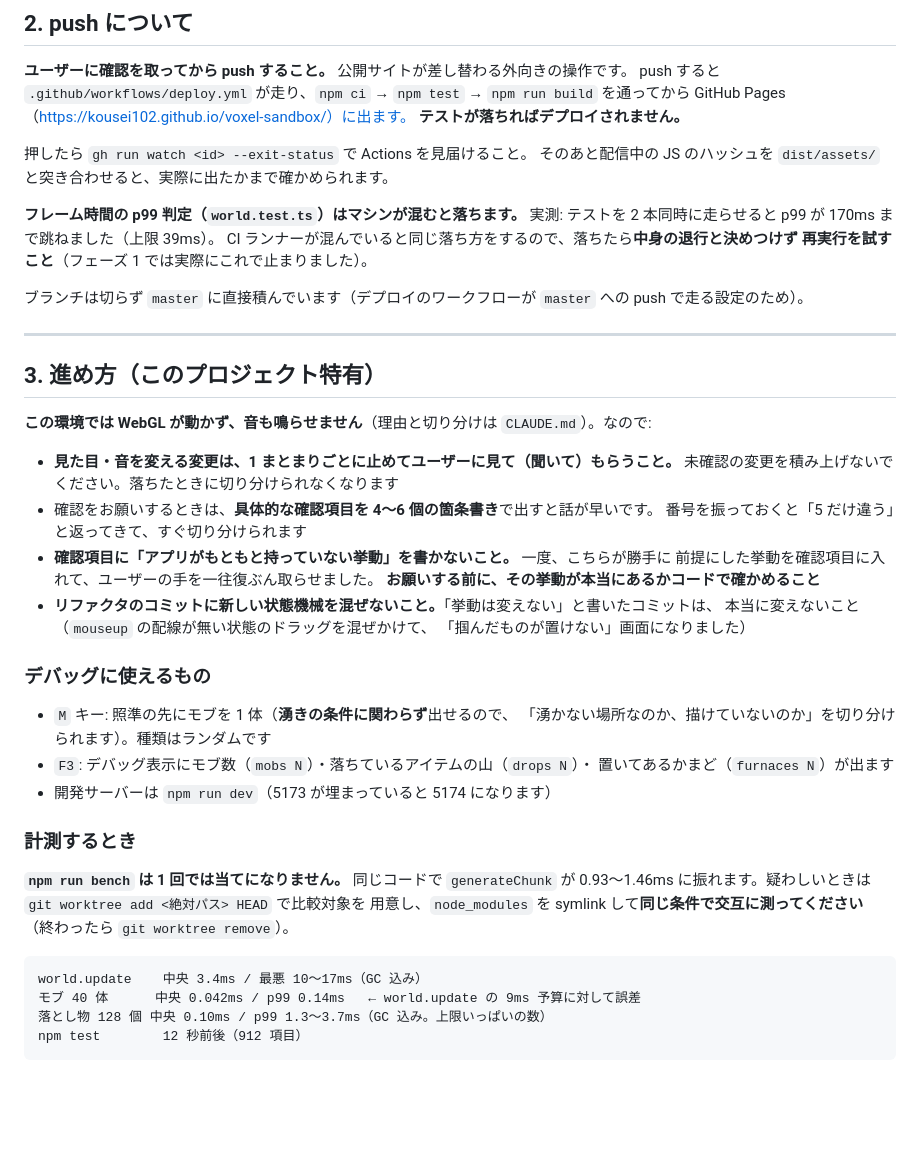
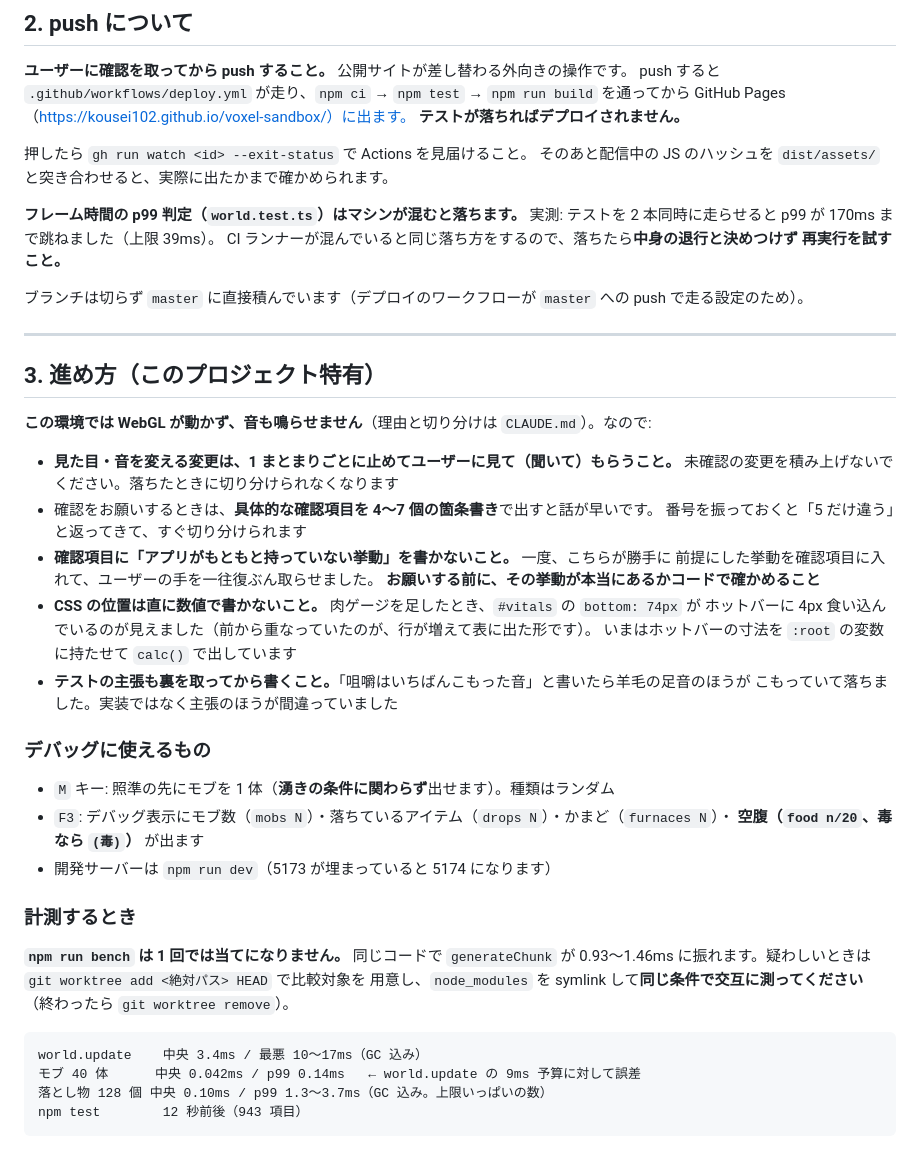
Before and after one commit to Kousei102/voxel-sandbox, a Markdown page: HANDOFF.md, the part around one of its changes. Rendered like a GitHub page; blank space fills up the shorter version.

````diff
--- a/HANDOFF.md
+++ b/HANDOFF.md
@@ -95,7 +85,7 @@ push すると `.github/workflows/deploy.yml` が走り、`npm ci` → `npm test
 **フレーム時間の p99 判定（`world.test.ts`）はマシンが混むと落ちます。**
 実測: テストを 2 本同時に走らせると p99 が 170ms まで跳ねました（上限 39ms）。
 CI ランナーが混んでいると同じ落ち方をするので、落ちたら**中身の退行と決めつけず
-再実行を試すこと**（フェーズ 1 では実際にこれで止まりました）。
+再実行を試すこと。**
 
 ブランチは切らず `master` に直接積んでいます（デプロイのワークフローが
 `master` への push で走る設定のため）。
@@ -108,21 +98,22 @@ CI ランナーが混んでいると同じ落ち方をするので、落ちた
 
 - **見た目・音を変える変更は、1 まとまりごとに止めてユーザーに見て（聞いて）もらうこと。**
   未確認の変更を積み上げないでください。落ちたときに切り分けられなくなります
-- 確認をお願いするときは、**具体的な確認項目を 4〜6 個の箇条書き**で出すと話が早いです。
+- 確認をお願いするときは、**具体的な確認項目を 4〜7 個の箇条書き**で出すと話が早いです。
   番号を振っておくと「5 だけ違う」と返ってきて、すぐ切り分けられます
 - **確認項目に「アプリがもともと持っていない挙動」を書かないこと。** 一度、こちらが勝手に
   前提にした挙動を確認項目に入れて、ユーザーの手を一往復ぶん取らせました。
   **お願いする前に、その挙動が本当にあるかコードで確かめること**
-- **リファクタのコミットに新しい状態機械を混ぜないこと。**「挙動は変えない」と書いたコミットは、
-  本当に変えないこと（`mouseup` の配線が無い状態のドラッグを混ぜかけて、
-  「掴んだものが置けない」画面になりました）
+- **CSS の位置は直に数値で書かないこと。** 肉ゲージを足したとき、`#vitals` の `bottom: 74px` が
+  ホットバーに 4px 食い込んでいるのが見えました（前から重なっていたのが、行が増えて表に出た形です）。
+  いまはホットバーの寸法を `:root` の変数に持たせて `calc()` で出しています
+- **テストの主張も裏を取ってから書くこと。**「咀嚼はいちばんこもった音」と書いたら羊毛の足音のほうが
+  こもっていて落ちました。実装ではなく主張のほうが間違っていました
 
 ### デバッグに使えるもの
 
-- `M` キー: 照準の先にモブを 1 体（**湧きの条件に関わらず**出せるので、
-  「湧かない場所なのか、描けていないのか」を切り分けられます）。種類はランダムです
-- `F3`: デバッグ表示にモブ数（`mobs N`）・落ちているアイテムの山（`drops N`）・
-  置いてあるかまど（`furnaces N`）が出ます
+- `M` キー: 照準の先にモブを 1 体（**湧きの条件に関わらず**出せます）。種類はランダム
+- `F3`: デバッグ表示にモブ数（`mobs N`）・落ちているアイテム（`drops N`）・かまど（`furnaces N`）・
+  **空腹（`food n/20`、毒なら `(毒)`）** が出ます
 - 開発サーバーは `npm run dev`（5173 が埋まっていると 5174 になります）
 
 ### 計測するとき
@@ -136,5 +127,5 @@ CI ランナーが混んでいると同じ落ち方をするので、落ちた
 world.update    中央 3.4ms / 最悪 10〜17ms（GC 込み）
 モブ 40 体      中央 0.042ms / p99 0.14ms   ← world.update の 9ms 予算に対して誤差
 落とし物 128 個 中央 0.10ms / p99 1.3〜3.7ms（GC 込み。上限いっぱいの数）
-npm test        12 秒前後（912 項目）
+npm test        12 秒前後（943 項目）
 ```
````
Also changed, not shown: other parts of HANDOFF.md (+37 -47 lines).
